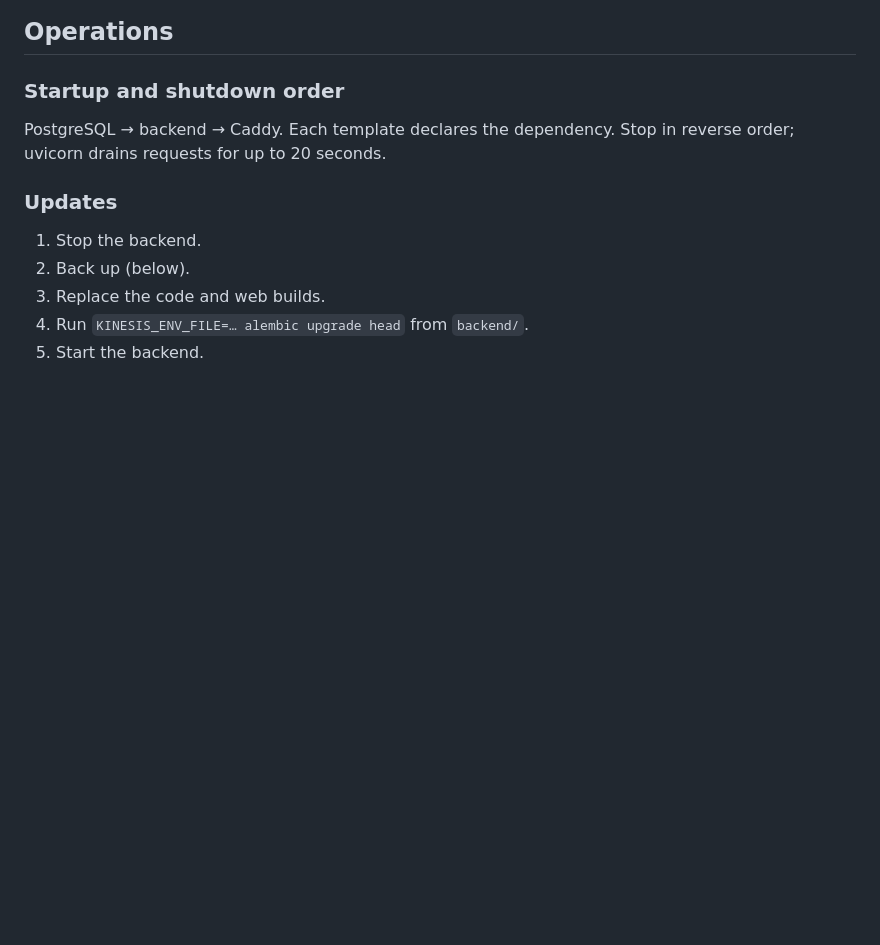
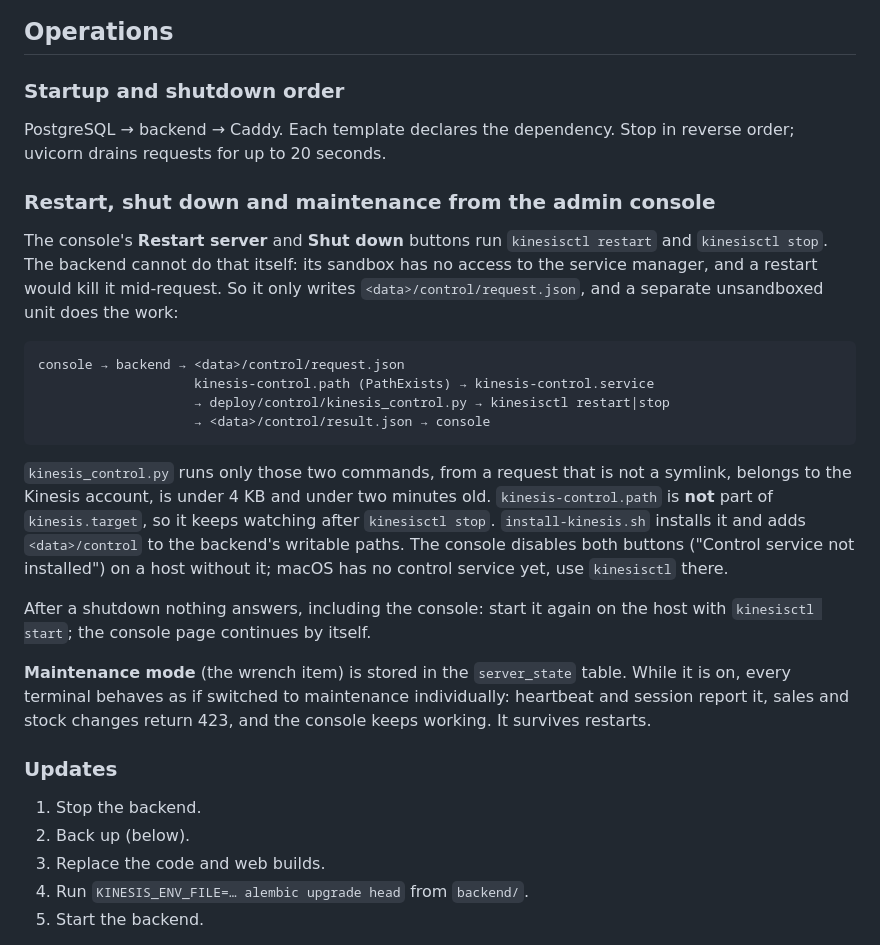
Before and after one commit to ZieLei/Kinesis, a Markdown page: docs/deployment/ARCHITECTURE.md, the part around the change. GitHub-like rendering; blank space fills up the shorter version.

Commit message:
Document server controls and maintenance mode

````diff
--- a/docs/deployment/ARCHITECTURE.md
+++ b/docs/deployment/ARCHITECTURE.md
@@ -96,6 +96,36 @@ diagnostic tool with no shell.
 PostgreSQL → backend → Caddy. Each template declares the dependency. Stop
 in reverse order; uvicorn drains requests for up to 20 seconds.
 
+### Restart, shut down and maintenance from the admin console
+The console's **Restart server** and **Shut down** buttons run
+`kinesisctl restart` and `kinesisctl stop`. The backend cannot do that itself:
+its sandbox has no access to the service manager, and a restart would kill it
+mid-request. So it only writes `<data>/control/request.json`, and a separate
+unsandboxed unit does the work:
+
+```
+console → backend → <data>/control/request.json
+                    kinesis-control.path (PathExists) → kinesis-control.service
+                    → deploy/control/kinesis_control.py → kinesisctl restart|stop
+                    → <data>/control/result.json → console
+```
+
+`kinesis_control.py` runs only those two commands, from a request that is not
+a symlink, belongs to the Kinesis account, is under 4 KB and under two minutes
+old. `kinesis-control.path` is **not** part of `kinesis.target`, so it keeps
+watching after `kinesisctl stop`. `install-kinesis.sh` installs it and adds
+`<data>/control` to the backend's writable paths. The console disables both
+buttons ("Control service not installed") on a host without it; macOS has no
+control service yet, use `kinesisctl` there.
+
+After a shutdown nothing answers, including the console: start it again on
+the host with `kinesisctl start`; the console page continues by itself.
+
+**Maintenance mode** (the wrench item) is stored in the `server_state` table.
+While it is on, every terminal behaves as if switched to maintenance
+individually: heartbeat and session report it, sales and stock changes return
+423, and the console keeps working. It survives restarts.
+
 ### Updates
 1. Stop the backend.
 2. Back up (below).
````
